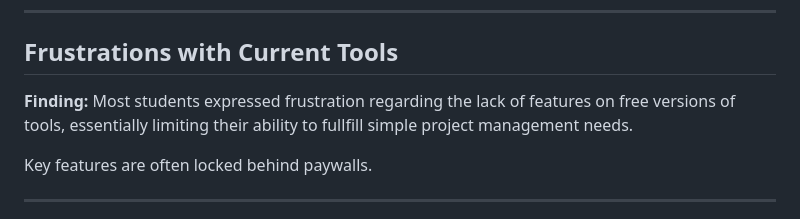
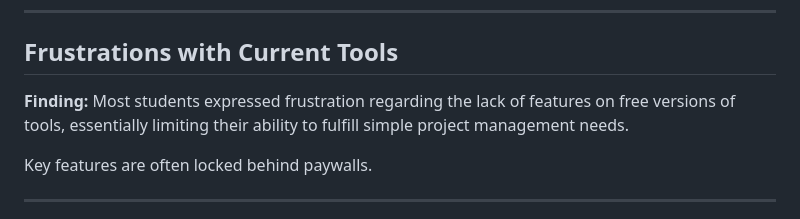
Before and after one commit to LEIC-ES-2025-26-2LEIC13/T1, a Markdown page: docs/surveyReport.md, the part around the change. Drawn GitHub-style.

Commit message:
Update docs/surveyReport.md
Co-authored-by: Copilot <175728472+Copilot@users.noreply.github.com>

```diff
--- a/docs/surveyReport.md
+++ b/docs/surveyReport.md
@@ -97,7 +97,7 @@ Although AI tools and also class materials are useful, guidance from students th
 
 ## Frustrations with Current Tools
 
-**Finding:** Most students expressed frustration regarding the lack of features on free versions of tools, essentially limiting their ability to fullfill simple project management needs.
+**Finding:** Most students expressed frustration regarding the lack of features on free versions of tools, essentially limiting their ability to fulfill simple project management needs.
 
 Key features are often locked behind paywalls.
 
```
